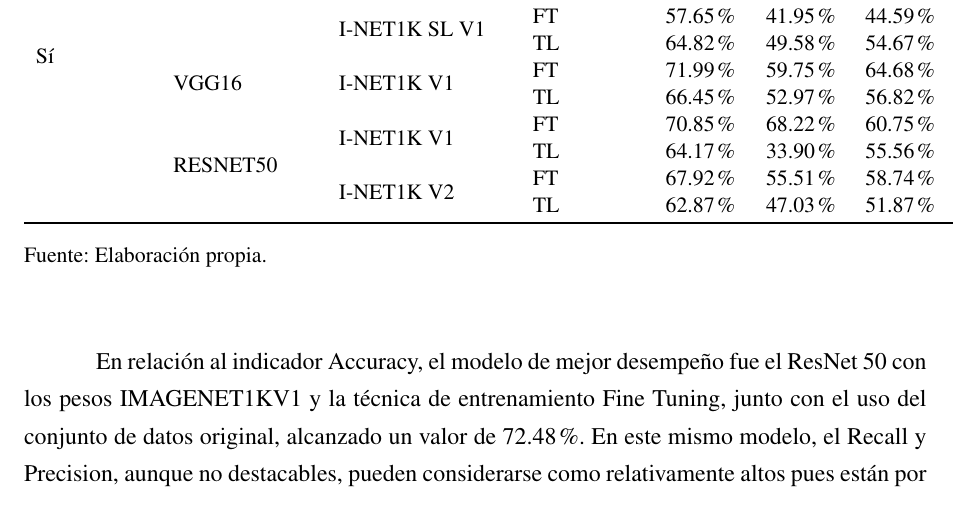
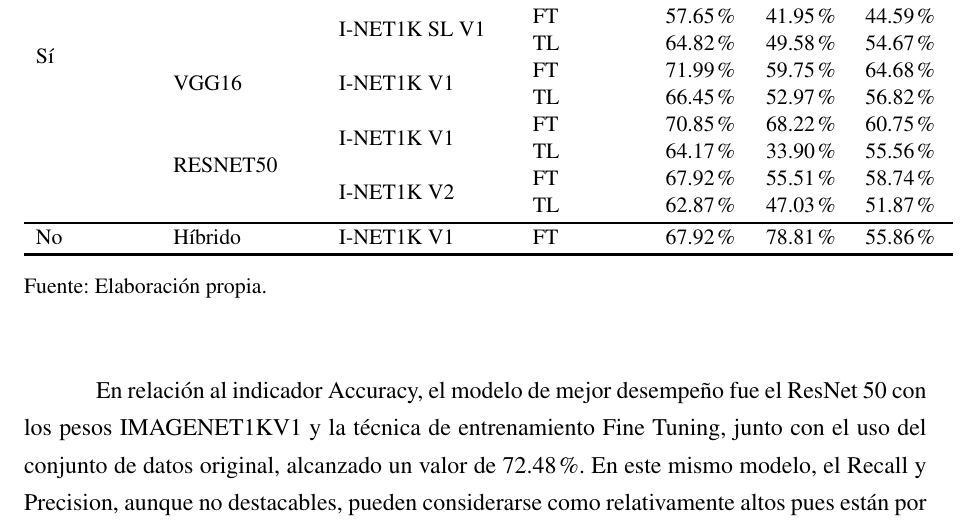
Before and after one commit to AntonnyFCC/NoduleClass, a LaTeX thesis (tesis.tex, which reads 4/desarrollo.tex): part of page 146 of 158, cut so that both start at the same text. Compiled offline with pdfLaTeX.

Commit message:
new changes in table

```diff
--- a/4/desarrollo.tex
+++ b/4/desarrollo.tex
@@ -1593,6 +1593,8 @@ En la Tabla \ref{4:table1} se presentan los resultados de los modelos.
 		{} & {} & \multirow{2}{4cm}{I-NET1K V2} & {FT} & {67.92\%} & {55.51\%} & {58.74\%} \\
 		{} & {} & {} & {TL} & {62.87\%} & {47.03\%} & {51.87\%} \\
 		\specialrule{.1em}{.05em}{.05em}
+		{No} & {Híbrido} & {I-NET1K V1} & {FT} & {67.92\%} & {78.81\%} & {55.86\%} \\
+		\specialrule{.1em}{.05em}{.05em}
 	\end{tabular}
 	\begin{flushleft}
 		\small Fuente: Elaboración propia.
```
Also changed, not shown: 4 other files.
